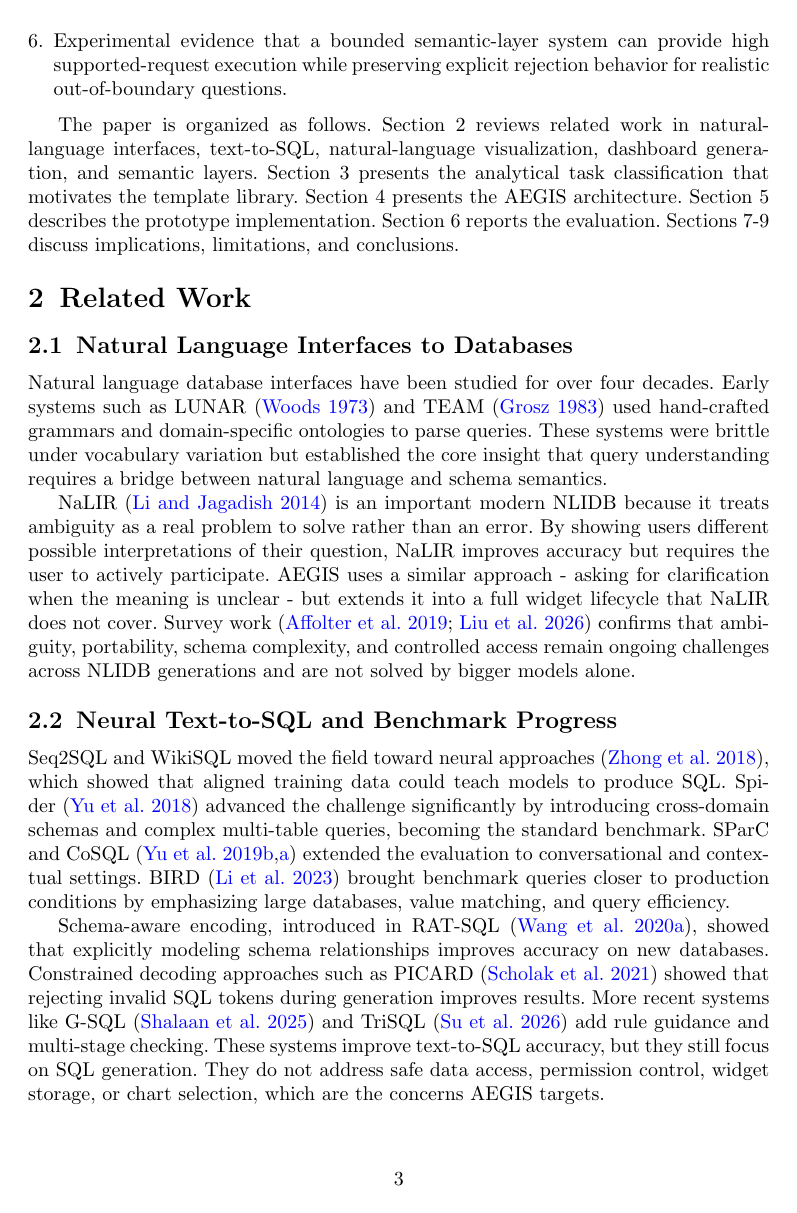
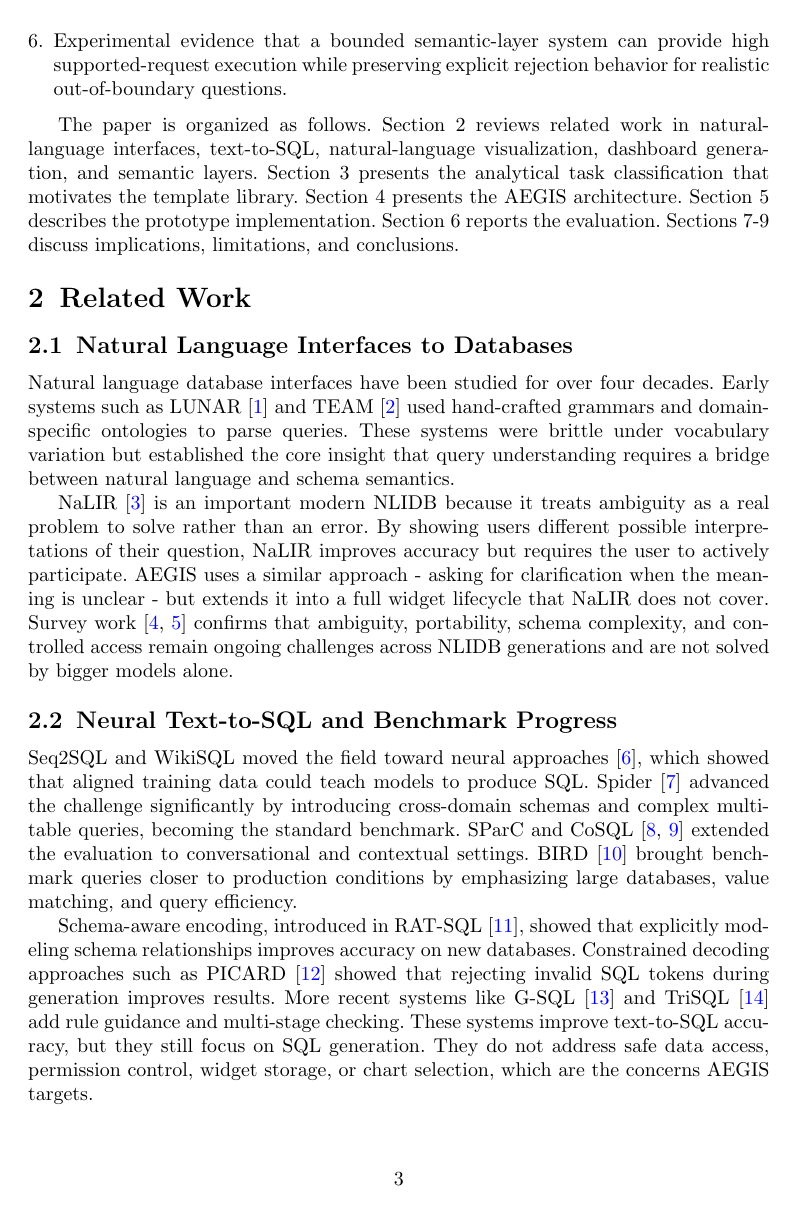
Before and after one commit to md-riaz/AEGIS-Research, a LaTeX paper (paper/jiis_submission/main.tex): page 3 of 24. Compiled offline with pdfLaTeX.

Commit message:
Paper: numbered reference style ([1], [2], ...) (#36)
Switch the JIIS submission from Springer author-year (sn-basic) to the numbered
style (sn-mathphys-num), per author preference: in-text citations render as
[1], [2] and the reference list is numbered. Changed the documentclass option
in docs/scripts/build_jiis_submission.py (the generator), regenerated main.tex,
main.pdf, and main.bbl (numbered bmc-mathphys format). No reference entries,
citation targets, or results changed; still 24 pages.

```diff
--- a/paper/jiis_submission/main.tex
+++ b/paper/jiis_submission/main.tex
@@ -1,4 +1,4 @@
-\documentclass[pdflatex,sn-basic]{sn-jnl}
+\documentclass[pdflatex,sn-mathphys-num]{sn-jnl}
 
         \usepackage{graphicx}
         \usepackage{booktabs}
```
Also changed, not shown: paper/jiis_submission/main.bbl, paper/jiis_submission/main.pdf, 1 other file.
